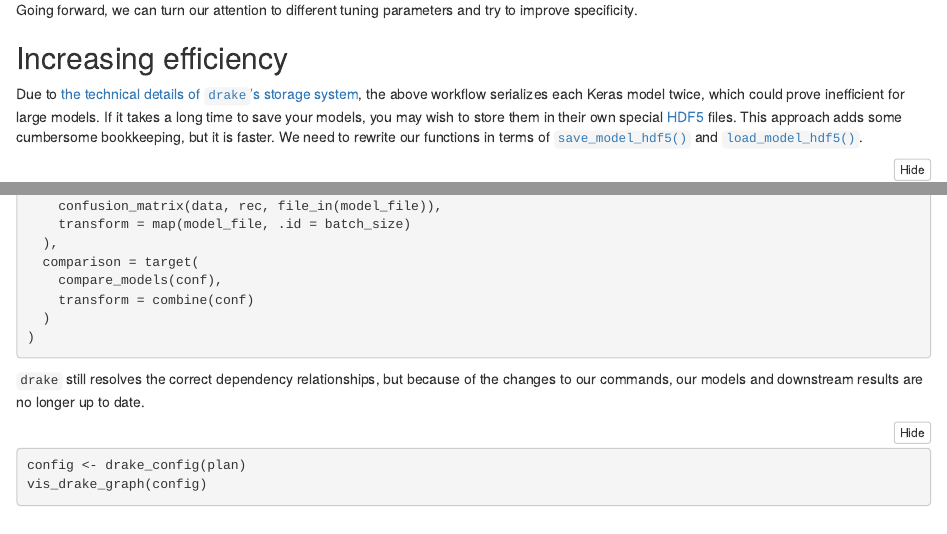
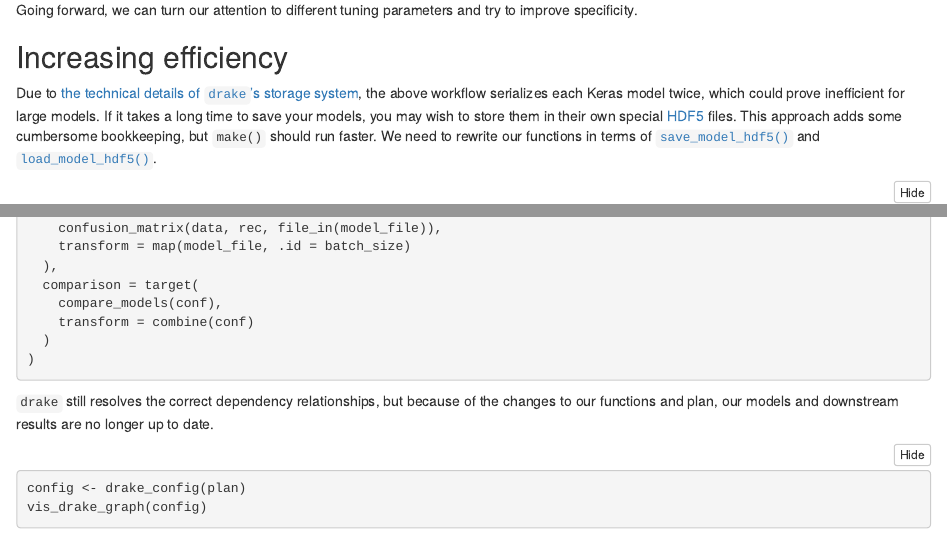
Before and after one commit to sol-eng/tensorflow-w-r, an R Markdown document (workflow/tensorflow-drake.Rmd): the page in a window 1100 px wide, from 7180 px down before the commit and from 6810 px down after it, so that both start at the same text, and a second part further down, joined at a grey line. The pictures show the output file workflow/tensorflow-drake.nb.html that the author committed with the source, opened offline.

Commit message:
Minor edits to prose

````diff
--- a/workflow/tensorflow-drake.Rmd
+++ b/workflow/tensorflow-drake.Rmd
@@ -282,7 +282,7 @@ Going forward, we can turn our attention to different tuning parameters and try
 
 ## Increasing efficiency
 
-Due to [the technical details of `drake`'s storage system](https://github.com/richfitz/storr/issues/77#issuecomment-476275570), the above workflow serializes each Keras model twice, which could prove inefficient for large models. If it takes a long time to save your models, you may wish to store them in their own special [HDF5](https://www.tensorflow.org/tutorials/keras/save_and_restore_models#as_an_hdf5_file) files. This approach adds some cumbersome bookkeeping, but it is faster. We need to rewrite our functions in terms of [`save_model_hdf5()`](https://keras.rstudio.com/reference/save_model_hdf5.html) and [`load_model_hdf5()`](https://keras.rstudio.com/reference/save_model_hdf5.html).
+Due to [the technical details of `drake`'s storage system](https://github.com/richfitz/storr/issues/77#issuecomment-476275570), the above workflow serializes each Keras model twice, which could prove inefficient for large models. If it takes a long time to save your models, you may wish to store them in their own special [HDF5](https://www.tensorflow.org/tutorials/keras/save_and_restore_models#as_an_hdf5_file) files. This approach adds some cumbersome bookkeeping, but `make()` should run faster. We need to rewrite our functions in terms of [`save_model_hdf5()`](https://keras.rstudio.com/reference/save_model_hdf5.html) and [`load_model_hdf5()`](https://keras.rstudio.com/reference/save_model_hdf5.html).
 
 ```{r}
 # We add a new model_file argument.
@@ -381,7 +381,7 @@ plan <- drake_plan(
 )
 ```
 
-`drake` still resolves the correct dependency relationships, but because of the changes to our commands, our models and downstream results are no longer up to date.
+`drake` still resolves the correct dependency relationships, but because of the changes to our functions and plan, our models and downstream results are no longer up to date.
 
 ```{r}
 config <- drake_config(plan)
````
Also changed, not shown: workflow/tensorflow-drake.nb.html, workflow/tensorflow-drake.Rmd (2 more changed lines).
